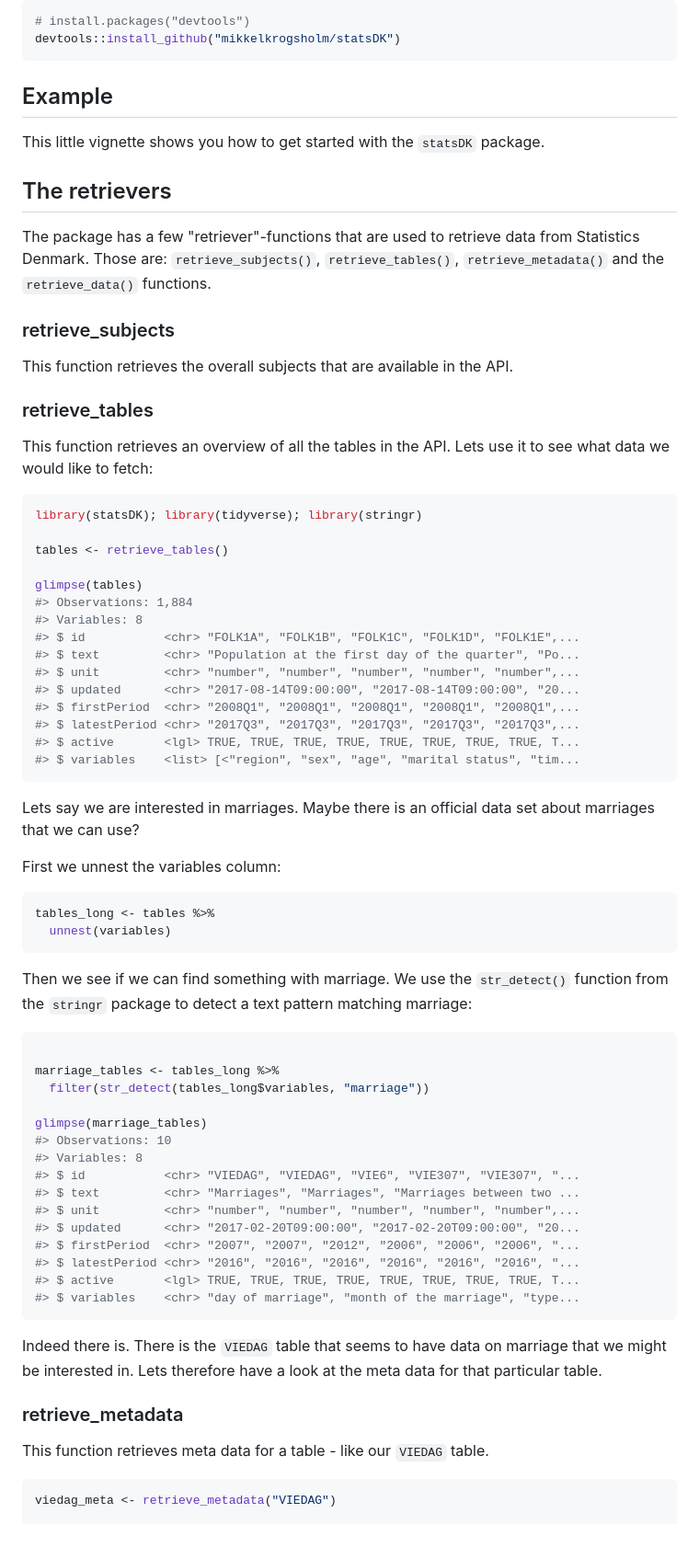
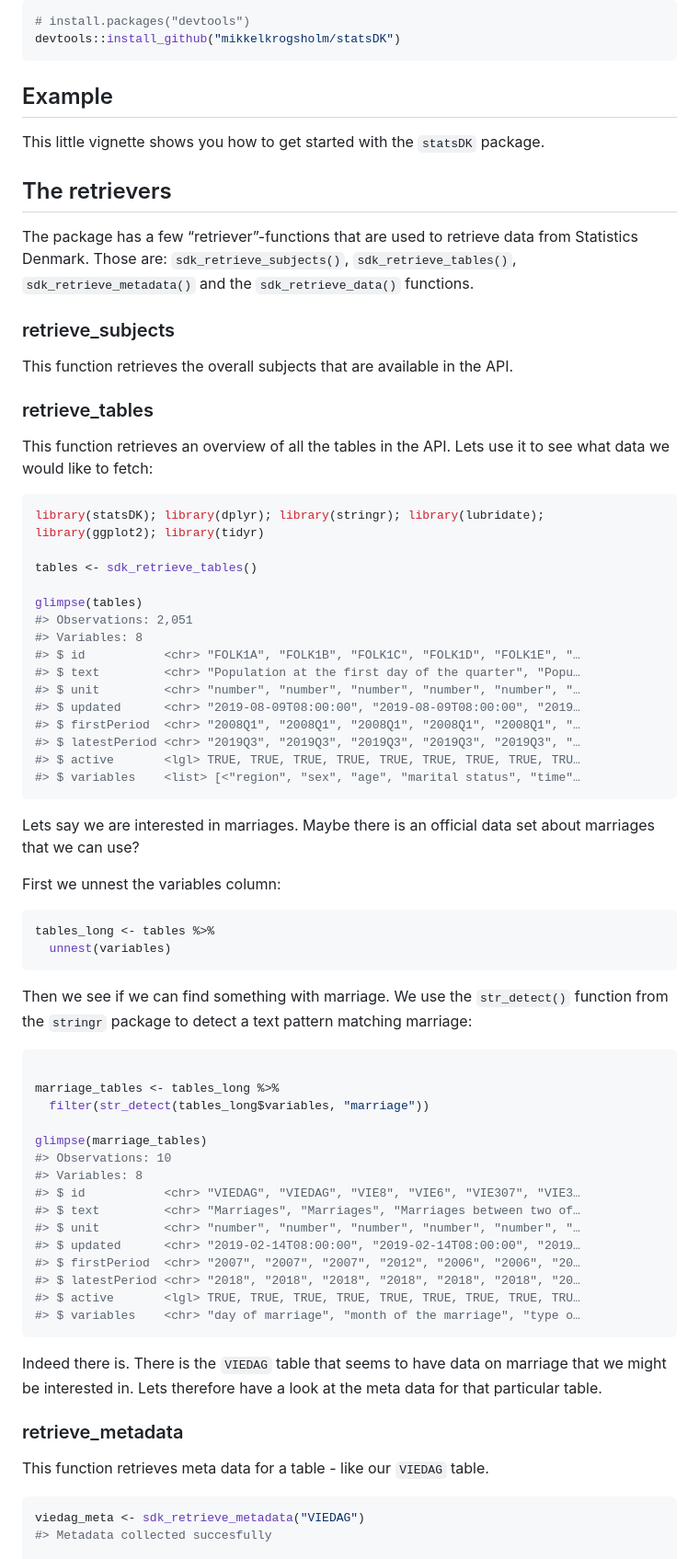
Before and after one commit to mikkelkrogsholm/statsDK, a Markdown page: README.md, the part around one of its changes. Shown at 92% size. GitHub-like rendering; blank space fills up the shorter version.

Commit message:
Updated package to version 1.0.0 Breaking changes -  read the NEWS.md

````diff
--- a/README.md
+++ b/README.md
@@ -15,43 +22,49 @@ You can install statsDK from github with:
 devtools::install_github("mikkelkrogsholm/statsDK")
 ```
 
-Example
--------
+## Example
 
-This little vignette shows you how to get started with the `statsDK` package.
+This little vignette shows you how to get started with the `statsDK`
+package.
 
-The retrievers
---------------
+## The retrievers
 
-The package has a few "retriever"-functions that are used to retrieve data from Statistics Denmark. Those are: `retrieve_subjects()`, `retrieve_tables()`, `retrieve_metadata()` and the `retrieve_data()` functions.
+The package has a few “retriever”-functions that are used to retrieve
+data from Statistics Denmark. Those are: `sdk_retrieve_subjects()`,
+`sdk_retrieve_tables()`, `sdk_retrieve_metadata()` and the
+`sdk_retrieve_data()` functions.
 
 ### retrieve\_subjects
 
-This function retrieves the overall subjects that are available in the API.
+This function retrieves the overall subjects that are available in the
+API.
 
 ### retrieve\_tables
 
-This function retrieves an overview of all the tables in the API. Lets use it to see what data we would like to fetch:
+This function retrieves an overview of all the tables in the API. Lets
+use it to see what data we would like to
+fetch:
 
 ``` r
-library(statsDK); library(tidyverse); library(stringr)
+library(statsDK); library(dplyr); library(stringr); library(lubridate); library(ggplot2); library(tidyr)
 
-tables <- retrieve_tables()
+tables <- sdk_retrieve_tables()
 
 glimpse(tables)
-#> Observations: 1,884
+#> Observations: 2,051
 #> Variables: 8
-#> $ id           <chr> "FOLK1A", "FOLK1B", "FOLK1C", "FOLK1D", "FOLK1E",...
-#> $ text         <chr> "Population at the first day of the quarter", "Po...
-#> $ unit         <chr> "number", "number", "number", "number", "number",...
-#> $ updated      <chr> "2017-08-14T09:00:00", "2017-08-14T09:00:00", "20...
-#> $ firstPeriod  <chr> "2008Q1", "2008Q1", "2008Q1", "2008Q1", "2008Q1",...
-#> $ latestPeriod <chr> "2017Q3", "2017Q3", "2017Q3", "2017Q3", "2017Q3",...
-#> $ active       <lgl> TRUE, TRUE, TRUE, TRUE, TRUE, TRUE, TRUE, TRUE, T...
-#> $ variables    <list> [<"region", "sex", "age", "marital status", "tim...
+#> $ id           <chr> "FOLK1A", "FOLK1B", "FOLK1C", "FOLK1D", "FOLK1E", "…
+#> $ text         <chr> "Population at the first day of the quarter", "Popu…
+#> $ unit         <chr> "number", "number", "number", "number", "number", "…
+#> $ updated      <chr> "2019-08-09T08:00:00", "2019-08-09T08:00:00", "2019…
+#> $ firstPeriod  <chr> "2008Q1", "2008Q1", "2008Q1", "2008Q1", "2008Q1", "…
+#> $ latestPeriod <chr> "2019Q3", "2019Q3", "2019Q3", "2019Q3", "2019Q3", "…
+#> $ active       <lgl> TRUE, TRUE, TRUE, TRUE, TRUE, TRUE, TRUE, TRUE, TRU…
+#> $ variables    <list> [<"region", "sex", "age", "marital status", "time"…
 ```
 
-Lets say we are interested in marriages. Maybe there is an official data set about marriages that we can use?
+Lets say we are interested in marriages. Maybe there is an official data
+set about marriages that we can use?
 
 First we unnest the variables column:
 
@@ -60,7 +73,9 @@ tables_long <- tables %>%
   unnest(variables)
 ```
 
-Then we see if we can find something with marriage. We use the `str_detect()` function from the `stringr` package to detect a text pattern matching marriage:
+Then we see if we can find something with marriage. We use the
+`str_detect()` function from the `stringr` package to detect a text
+pattern matching marriage:
 
 ``` r
 
@@ -70,23 +85,26 @@ marriage_tables <- tables_long %>%
 glimpse(marriage_tables)
 #> Observations: 10
 #> Variables: 8
-#> $ id           <chr> "VIEDAG", "VIEDAG", "VIE6", "VIE307", "VIE307", "...
-#> $ text         <chr> "Marriages", "Marriages", "Marriages between two ...
-#> $ unit         <chr> "number", "number", "number", "number", "number",...
-#> $ updated      <chr> "2017-02-20T09:00:00", "2017-02-20T09:00:00", "20...
-#> $ firstPeriod  <chr> "2007", "2007", "2012", "2006", "2006", "2006", "...
-#> $ latestPeriod <chr> "2016", "2016", "2016", "2016", "2016", "2016", "...
-#> $ active       <lgl> TRUE, TRUE, TRUE, TRUE, TRUE, TRUE, TRUE, TRUE, T...
-#> $ variables    <chr> "day of marriage", "month of the marriage", "type...
+#> $ id           <chr> "VIEDAG", "VIEDAG", "VIE8", "VIE6", "VIE307", "VIE3…
+#> $ text         <chr> "Marriages", "Marriages", "Marriages between two of…
+#> $ unit         <chr> "number", "number", "number", "number", "number", "…
+#> $ updated      <chr> "2019-02-14T08:00:00", "2019-02-14T08:00:00", "2019…
+#> $ firstPeriod  <chr> "2007", "2007", "2007", "2012", "2006", "2006", "20…
+#> $ latestPeriod <chr> "2018", "2018", "2018", "2018", "2018", "2018", "20…
+#> $ active       <lgl> TRUE, TRUE, TRUE, TRUE, TRUE, TRUE, TRUE, TRUE, TRU…
+#> $ variables    <chr> "day of marriage", "month of the marriage", "type o…
 ```
 
-Indeed there is. There is the `VIEDAG` table that seems to have data on marriage that we might be interested in. Lets therefore have a look at the meta data for that particular table.
+Indeed there is. There is the `VIEDAG` table that seems to have data on
+marriage that we might be interested in. Lets therefore have a look at
+the meta data for that particular table.
 
 ### retrieve\_metadata
 
 This function retrieves meta data for a table - like our `VIEDAG` table.
 
 ``` r
-viedag_meta <- retrieve_metadata("VIEDAG")
+viedag_meta <- sdk_retrieve_metadata("VIEDAG")
+#> Metadata collected succesfully
 
 glimpse(viedag_meta)
````
Also changed, not shown: other parts of README.md (+102 -64 lines), NEWS.md (+4 -0 lines), README-unnamed-chunk-10-1.png, 22 other files.
